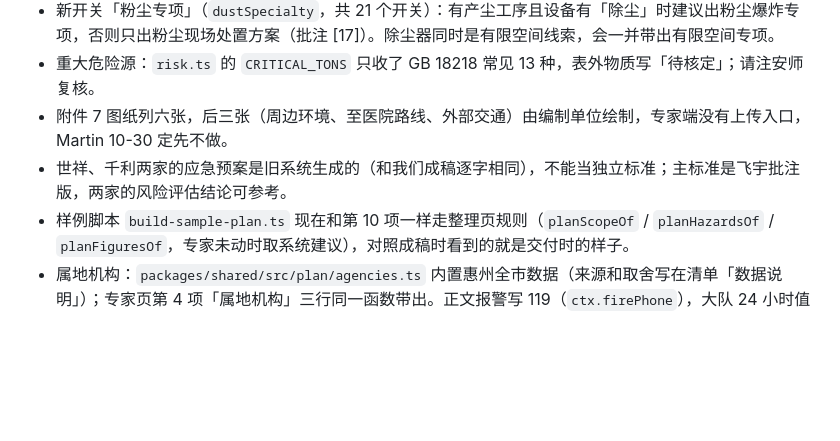
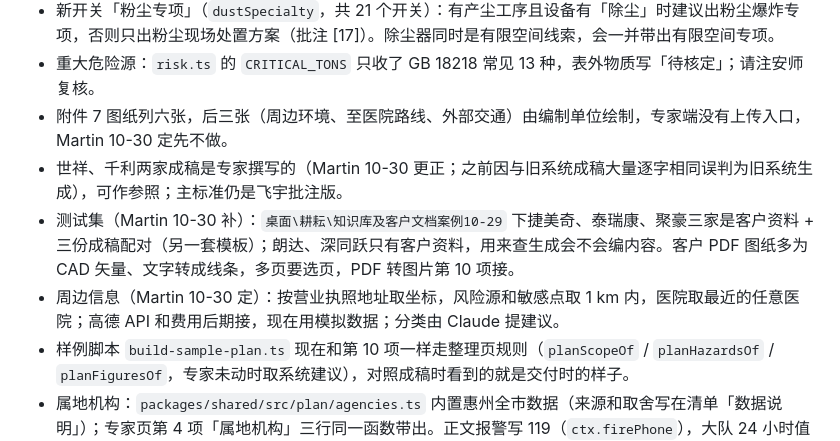
Before and after one commit to M-Tlinqinming/genyun, a Markdown page: docs/PROGRESS.md, the part around the change. GitHub-like rendering; blank space fills up the shorter version.

Commit message:
docs: test-set cases, Shixiang/Qianli are expert-written, surroundings rules
Co-Authored-By: Claude Opus 5.5 <noreply@anthropic.com>

```diff
--- a/docs/PROGRESS.md
+++ b/docs/PROGRESS.md
@@ -175,7 +175,9 @@
 - 新开关「粉尘专项」（`dustSpecialty`，共 21 个开关）：有产尘工序且设备有「除尘」时建议出粉尘爆炸专项，否则只出粉尘现场处置方案（批注 [17]）。除尘器同时是有限空间线索，会一并带出有限空间专项。
 - 重大危险源：`risk.ts` 的 `CRITICAL_TONS` 只收了 GB 18218 常见 13 种，表外物质写「待核定」；请注安师复核。
 - 附件 7 图纸列六张，后三张（周边环境、至医院路线、外部交通）由编制单位绘制，专家端没有上传入口，Martin 10-30 定先不做。
-- 世祥、千利两家的应急预案是旧系统生成的（和我们成稿逐字相同），不能当独立标准；主标准是飞宇批注版，两家的风险评估结论可参考。
+- 世祥、千利两家成稿是专家撰写的（Martin 10-30 更正；之前因与旧系统成稿大量逐字相同误判为旧系统生成），可作参照；主标准仍是飞宇批注版。
+- 测试集（Martin 10-30 补）：`桌面\耕耘\知识库及客户文档案例10-29` 下捷美奇、泰瑞康、聚豪三家是客户资料 + 三份成稿配对（另一套模板）；朗达、深同跃只有客户资料，用来查生成会不会编内容。客户 PDF 图纸多为 CAD 矢量、文字转成线条，多页要选页，PDF 转图片第 10 项接。
+- 周边信息（Martin 10-30 定）：按营业执照地址取坐标，风险源和敏感点取 1 km 内，医院取最近的任意医院；高德 API 和费用后期接，现在用模拟数据；分类由 Claude 提建议。
 - 样例脚本 `build-sample-plan.ts` 现在和第 10 项一样走整理页规则（`planScopeOf` / `planHazardsOf` / `planFiguresOf`，专家未动时取系统建议），对照成稿时看到的就是交付时的样子。
 - 属地机构：`packages/shared/src/plan/agencies.ts` 内置惠州全市数据（来源和取舍写在清单「数据说明」）；专家页第 4 项「属地机构」三行同一函数带出。正文报警写 119（`ctx.firePhone`），大队 24 小时值班电话只进联系方式表。M3 搬进运营维护的知识库页面。
 - 生成时会去掉中文之间多出的空格（`markdown.ts` 的 `CJK_GAP`），模板里变量两边的空格不用再手抠。
```
